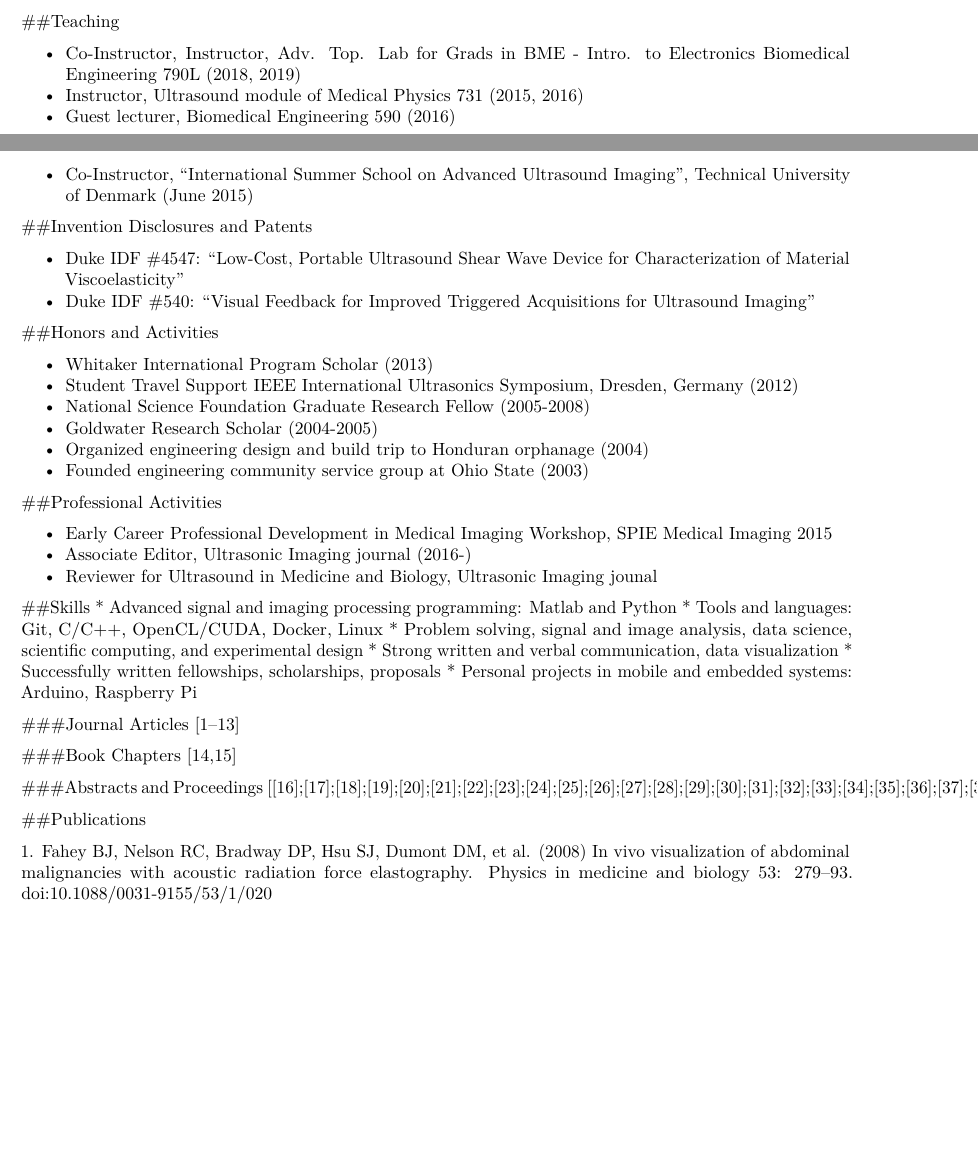
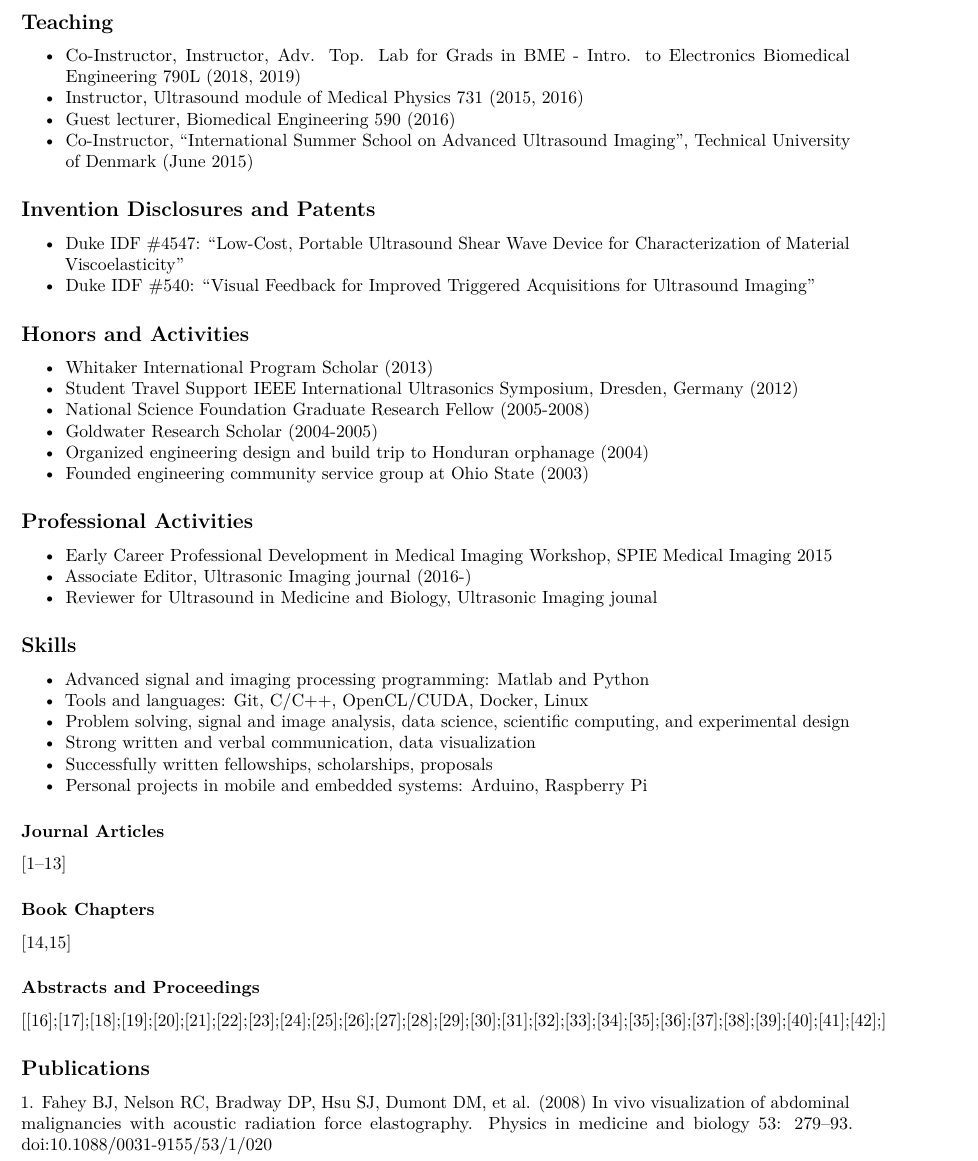
Before and after one commit to davidbradway/resume-bibtex, a LaTeX CV (resume.tex): two parts of pages 1 and 2 of 5 before the commit and part of page 2 of 5 after it, the two joined at a grey line, cut at the place of the change, the shorter picture padded with empty space. Compiled offline with pdfLaTeX.

Commit message:
add compiled docs

```diff
--- a/resume.tex
+++ b/resume.tex
@@ -166,7 +169,8 @@ Durham, NC 27708 USA
   and Computer Engineering}, June 2005.
 \end{itemize}
 
-\#\#Teaching
+\hypertarget{teaching}{%
+\subsection{Teaching}\label{teaching}}
 
 \begin{itemize}
 \tightlist
@@ -182,7 +186,9 @@ Durham, NC 27708 USA
   Imaging'', Technical University of Denmark (June 2015)
 \end{itemize}
 
-\#\#Invention Disclosures and Patents
+\hypertarget{invention-disclosures-and-patents}{%
+\subsection{Invention Disclosures and
+Patents}\label{invention-disclosures-and-patents}}
 
 \begin{itemize}
 \tightlist
@@ -194,7 +200,8 @@ Durham, NC 27708 USA
   for Ultrasound Imaging''
 \end{itemize}
 
-\#\#Honors and Activities
+\hypertarget{honors-and-activities}{%
+\subsection{Honors and Activities}\label{honors-and-activities}}
 
 \begin{itemize}
 \tightlist
@@ -218,7 +225,8 @@ Durham, NC 27708 USA
   group at Ohio State} (2003)
 \end{itemize}
 
-\#\#Professional Activities
+\hypertarget{professional-activities}{%
+\subsection{Professional Activities}\label{professional-activities}}
 
 \begin{itemize}
 \tightlist
@@ -232,24 +240,48 @@ Durham, NC 27708 USA
   jounal
 \end{itemize}
 
-\#\#Skills * Advanced signal and imaging processing programming: Matlab
-and Python * Tools and languages: \href{http://git-scm.com/}{Git},
-C/C++, OpenCL/CUDA, Docker, Linux * Problem solving, signal and image
-analysis, data science, scientific computing, and experimental design *
-Strong written and verbal communication, data visualization *
-Successfully written fellowships, scholarships, proposals * Personal
-projects in mobile and embedded systems:
-\href{http://www.arduino.cc/}{Arduino},
-\href{http://www.raspberrypi.org/}{Raspberry Pi}
+\hypertarget{skills}{%
+\subsection{Skills}\label{skills}}
 
-\#\#\#Journal Articles {[}1--13{]}
+\begin{itemize}
+\tightlist
+\item
+  Advanced signal and imaging processing programming: Matlab and Python
+\item
+  Tools and languages: \href{http://git-scm.com/}{Git}, C/C++,
+  OpenCL/CUDA, Docker, Linux
+\item
+  Problem solving, signal and image analysis, data science, scientific
+  computing, and experimental design
+\item
+  Strong written and verbal communication, data visualization
+\item
+  Successfully written fellowships, scholarships, proposals
+\item
+  Personal projects in mobile and embedded systems:
+  \href{http://www.arduino.cc/}{Arduino},
+  \href{http://www.raspberrypi.org/}{Raspberry Pi}
+\end{itemize}
 
-\#\#\#Book Chapters {[}14,15{]}
+\hypertarget{journal-articles}{%
+\subsubsection{Journal Articles}\label{journal-articles}}
 
-\#\#\#Abstracts and Proceedings
+{[}1--13{]}
+
+\hypertarget{book-chapters}{%
+\subsubsection{Book Chapters}\label{book-chapters}}
+
+{[}14,15{]}
+
+\hypertarget{abstracts-and-proceedings}{%
+\subsubsection{Abstracts and
+Proceedings}\label{abstracts-and-proceedings}}
+
 {[}{[}16{]};{[}17{]};{[}18{]};{[}19{]};{[}20{]};{[}21{]};{[}22{]};{[}23{]};{[}24{]};{[}25{]};{[}26{]};{[}27{]};{[}28{]};{[}29{]};{[}30{]};{[}31{]};{[}32{]};{[}33{]};{[}34{]};{[}35{]};{[}36{]};{[}37{]};{[}38{]};{[}39{]};{[}40{]};{[}41{]};{[}42{]};{]}
 
-\#\#Publications
+\hypertarget{publications}{%
+\subsection*{Publications}\label{publications}}
+\addcontentsline{toc}{subsection}{Publications}
 
 \hypertarget{refs}{}
 \begin{cslreferences}
```
Also changed, not shown: resume_with_citations.md (+12 -12 lines), resume.pdf, resume.tex (9 more changed lines), 4 other files.
